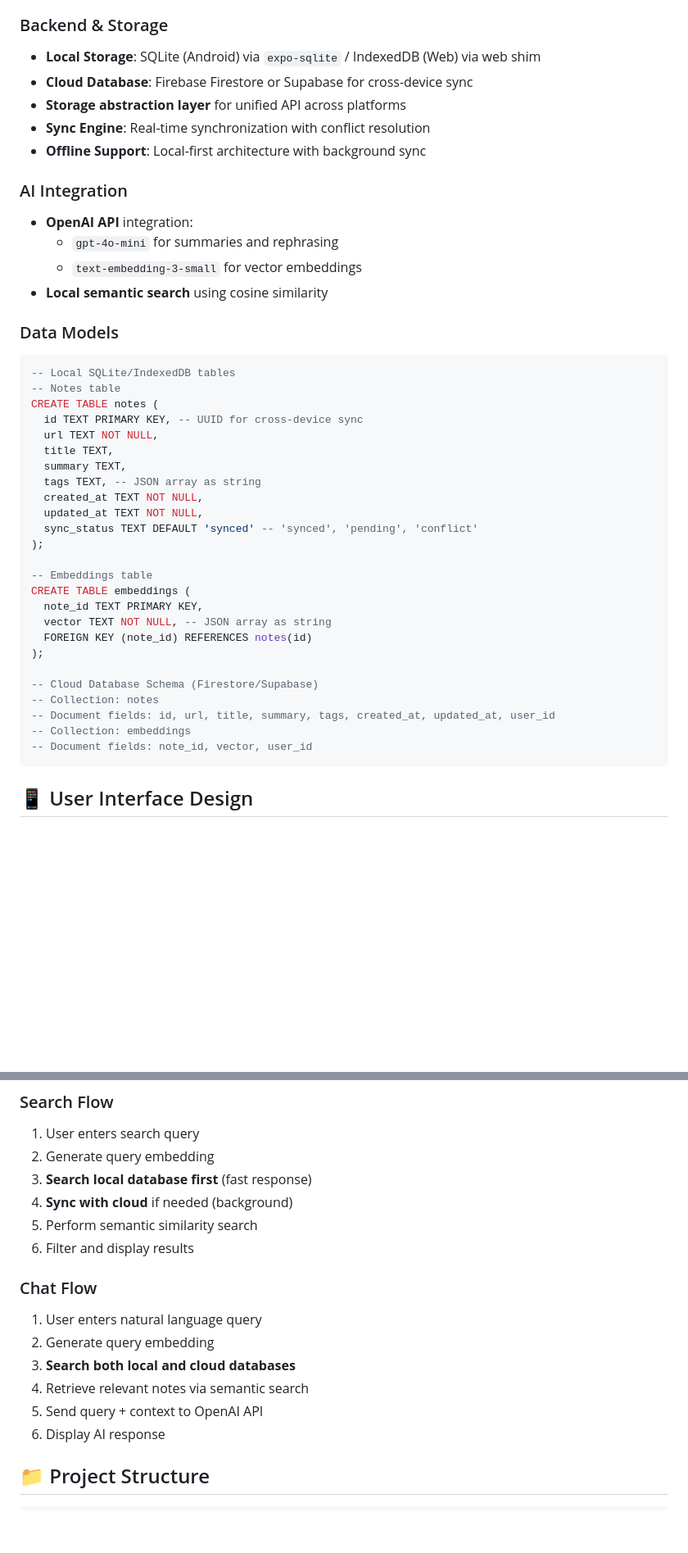
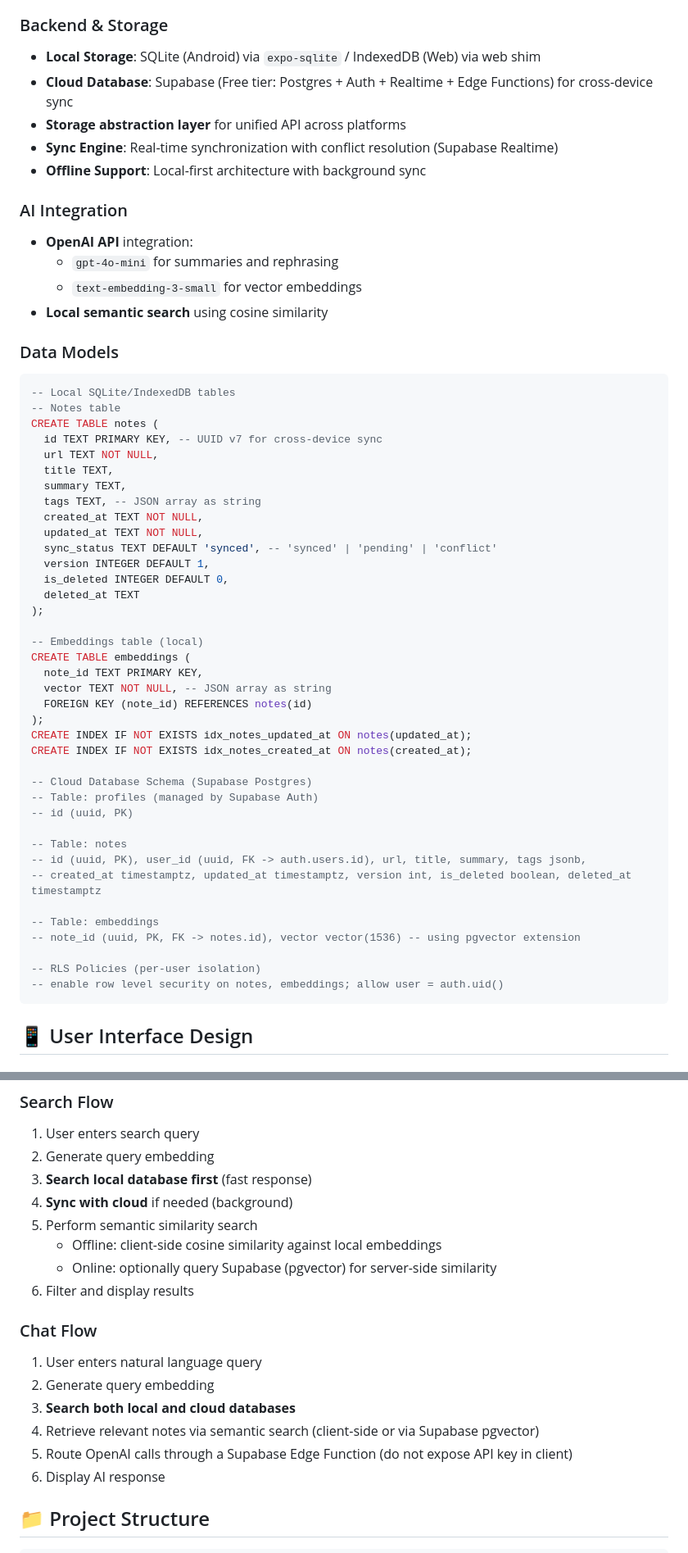
Before and after one commit to ahmadnouh97/notenest, a Markdown page: PLAN.md, 2 parts joined by grey strips. Shown at 82% size. GitHub-like rendering; blank space fills up the shorter version.

````diff
--- a/PLAN.md
+++ b/PLAN.md
@@ -42,10 +42,10 @@
 
 ### Backend & Storage
 - **Local Storage**: SQLite (Android) via `expo-sqlite` / IndexedDB (Web) via web shim
-- **Cloud Database**: Firebase Firestore or Supabase for cross-device sync
-- **Storage abstraction layer** for unified API across platforms
-- **Sync Engine**: Real-time synchronization with conflict resolution
-- **Offline Support**: Local-first architecture with background sync
+ - **Cloud Database**: Supabase (Free tier: Postgres + Auth + Realtime + Edge Functions) for cross-device sync
+ - **Storage abstraction layer** for unified API across platforms
+ - **Sync Engine**: Real-time synchronization with conflict resolution (Supabase Realtime)
+ - **Offline Support**: Local-first architecture with background sync
 
 ### AI Integration
 - **OpenAI API** integration:
@@ -58,28 +58,41 @@
 -- Local SQLite/IndexedDB tables
 -- Notes table
 CREATE TABLE notes (
-  id TEXT PRIMARY KEY, -- UUID for cross-device sync
+  id TEXT PRIMARY KEY, -- UUID v7 for cross-device sync
   url TEXT NOT NULL,
   title TEXT,
   summary TEXT,
   tags TEXT, -- JSON array as string
   created_at TEXT NOT NULL,
   updated_at TEXT NOT NULL,
-  sync_status TEXT DEFAULT 'synced' -- 'synced', 'pending', 'conflict'
+  sync_status TEXT DEFAULT 'synced', -- 'synced' | 'pending' | 'conflict'
+  version INTEGER DEFAULT 1,
+  is_deleted INTEGER DEFAULT 0,
+  deleted_at TEXT
 );
 
--- Embeddings table
+-- Embeddings table (local)
 CREATE TABLE embeddings (
   note_id TEXT PRIMARY KEY,
   vector TEXT NOT NULL, -- JSON array as string
   FOREIGN KEY (note_id) REFERENCES notes(id)
 );
+CREATE INDEX IF NOT EXISTS idx_notes_updated_at ON notes(updated_at);
+CREATE INDEX IF NOT EXISTS idx_notes_created_at ON notes(created_at);
 
--- Cloud Database Schema (Firestore/Supabase)
--- Collection: notes
--- Document fields: id, url, title, summary, tags, created_at, updated_at, user_id
--- Collection: embeddings
--- Document fields: note_id, vector, user_id
+-- Cloud Database Schema (Supabase Postgres)
+-- Table: profiles (managed by Supabase Auth)
+-- id (uuid, PK)
+
+-- Table: notes
+-- id (uuid, PK), user_id (uuid, FK -> auth.users.id), url, title, summary, tags jsonb,
+-- created_at timestamptz, updated_at timestamptz, version int, is_deleted boolean, deleted_at timestamptz
+
+-- Table: embeddings
+-- note_id (uuid, PK, FK -> notes.id), vector vector(1536) -- using pgvector extension
+
+-- RLS Policies (per-user isolation)
+-- enable row level security on notes, embeddings; allow user = auth.uid()
 ```
 
 ## 📱 User Interface Design
@@ -139,14 +151,16 @@ CREATE TABLE embeddings (
 3. **Search local database first** (fast response)
 4. **Sync with cloud** if needed (background)
 5. Perform semantic similarity search
+   - Offline: client-side cosine similarity against local embeddings
+   - Online: optionally query Supabase (pgvector) for server-side similarity
 6. Filter and display results
 
 ### Chat Flow
 1. User enters natural language query
 2. Generate query embedding
 3. **Search both local and cloud databases**
-4. Retrieve relevant notes via semantic search
-5. Send query + context to OpenAI API
+4. Retrieve relevant notes via semantic search (client-side or via Supabase pgvector)
+5. Route OpenAI calls through a Supabase Edge Function (do not expose API key in client)
 6. Display AI response
 
 ## 📁 Project Structure
````
Also changed, not shown: other parts of PLAN.md (+12 -13 lines).
